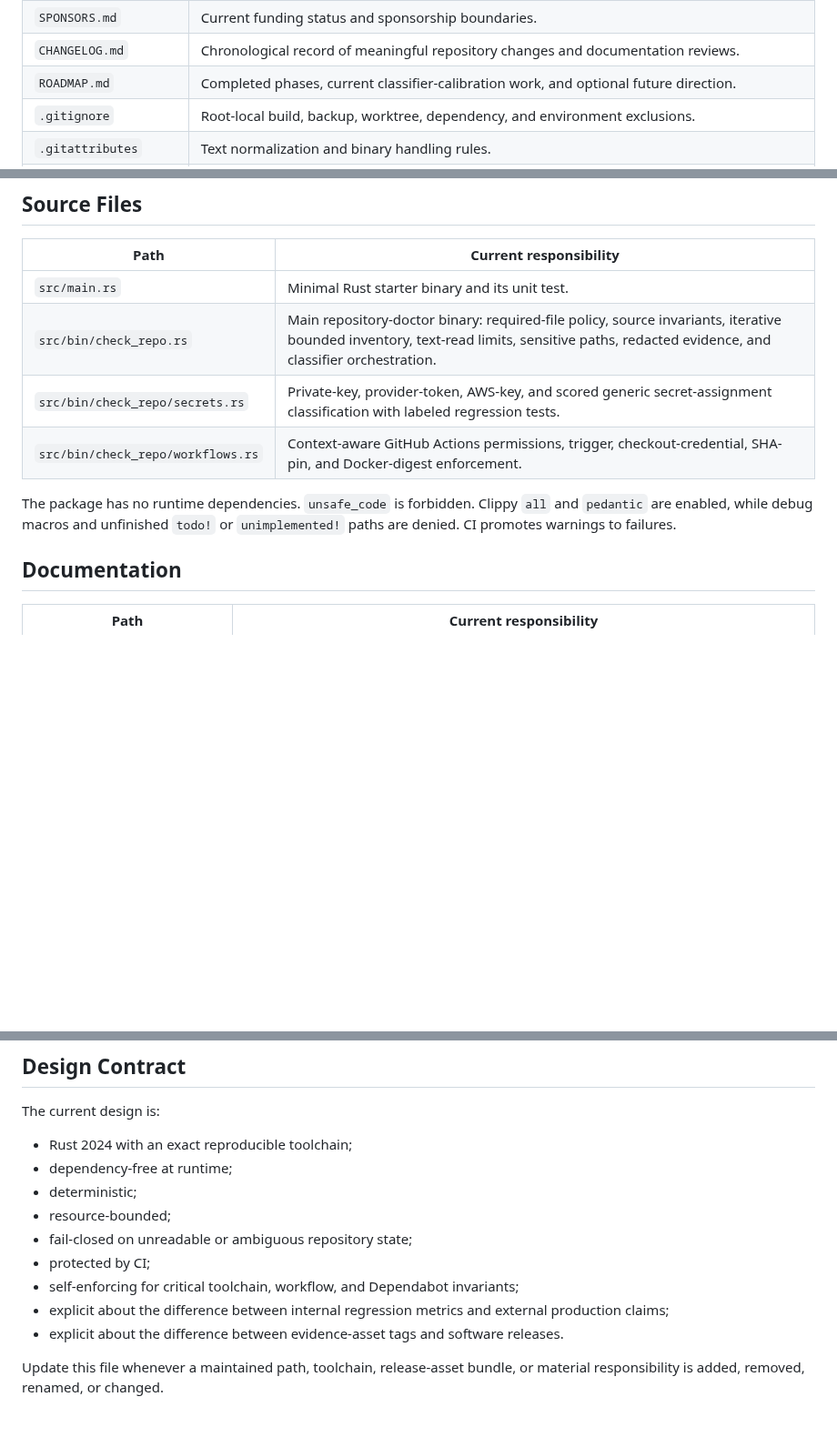
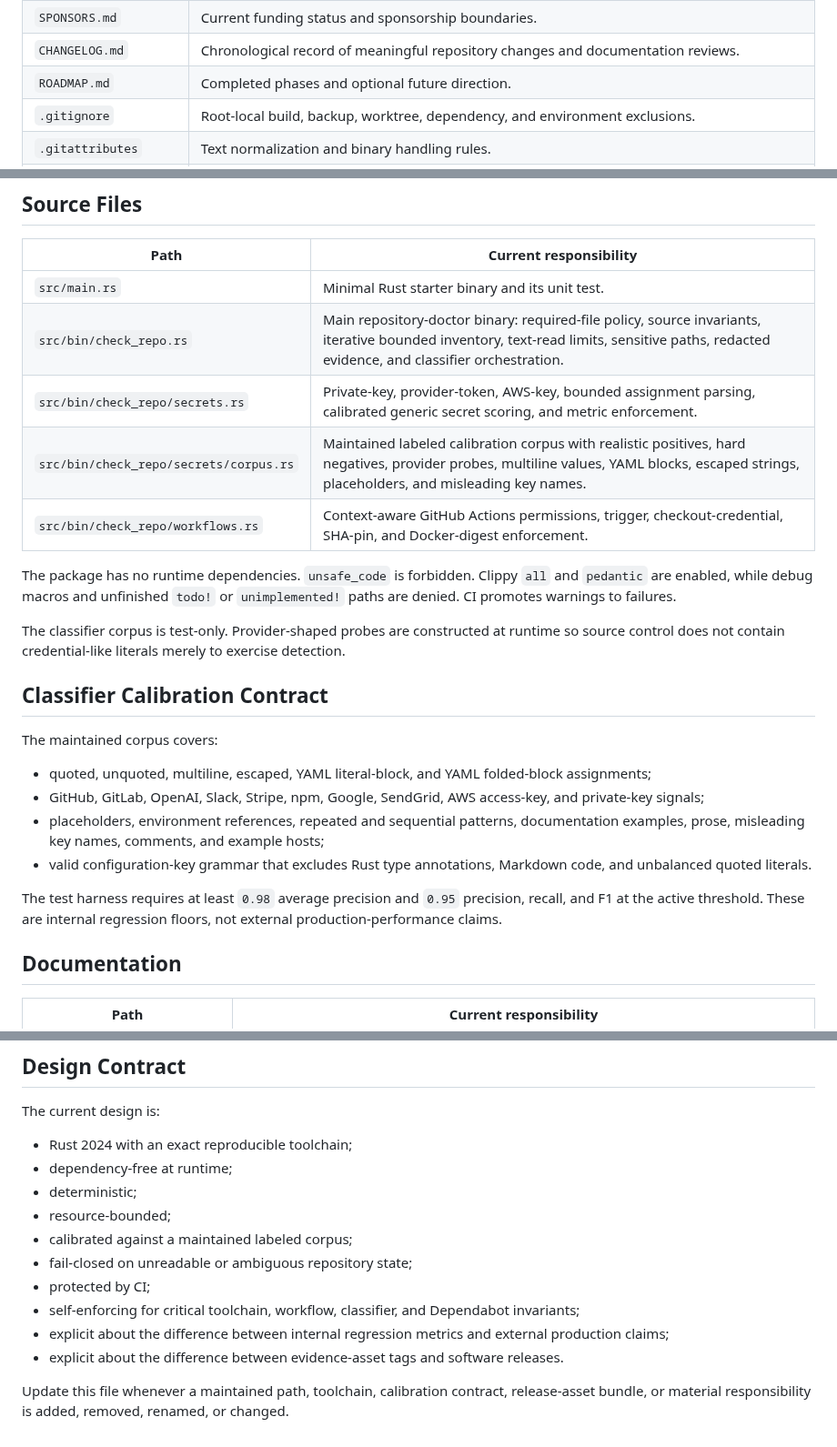
Before and after one commit to jjoanna2-debug/test-project-tbd, a Markdown page: docs/PROJECT_STRUCTURE.md, 3 parts joined by grey strips. Shown at 91% size. Rendered like a GitHub page; blank space fills up the shorter version.

Commit message:
docs: map the completed calibration harness

```diff
--- a/docs/PROJECT_STRUCTURE.md
+++ b/docs/PROJECT_STRUCTURE.md
@@ -23,7 +23,7 @@ This document maps the current repository layout and the responsibility of each
 | `CODE_OF_CONDUCT.md` | Participation, scope, moderation, and enforcement expectations. |
 | `SPONSORS.md` | Current funding status and sponsorship boundaries. |
 | `CHANGELOG.md` | Chronological record of meaningful repository changes and documentation reviews. |
-| `ROADMAP.md` | Completed phases, current classifier-calibration work, and optional future direction. |
+| `ROADMAP.md` | Completed phases and optional future direction. |
 | `.gitignore` | Root-local build, backup, worktree, dependency, and environment exclusions. |
 | `.gitattributes` | Text normalization and binary handling rules. |
 | `.editorconfig` | Editor formatting defaults. |
@@ -35,10 +35,24 @@ This document maps the current repository layout and the responsibility of each
 | --- | --- |
 | `src/main.rs` | Minimal Rust starter binary and its unit test. |
 | `src/bin/check_repo.rs` | Main repository-doctor binary: required-file policy, source invariants, iterative bounded inventory, text-read limits, sensitive paths, redacted evidence, and classifier orchestration. |
-| `src/bin/check_repo/secrets.rs` | Private-key, provider-token, AWS-key, and scored generic secret-assignment classification with labeled regression tests. |
+| `src/bin/check_repo/secrets.rs` | Private-key, provider-token, AWS-key, bounded assignment parsing, calibrated generic secret scoring, and metric enforcement. |
+| `src/bin/check_repo/secrets/corpus.rs` | Maintained labeled calibration corpus with realistic positives, hard negatives, provider probes, multiline values, YAML blocks, escaped strings, placeholders, and misleading key names. |
 | `src/bin/check_repo/workflows.rs` | Context-aware GitHub Actions permissions, trigger, checkout-credential, SHA-pin, and Docker-digest enforcement. |
 
 The package has no runtime dependencies. `unsafe_code` is forbidden. Clippy `all` and `pedantic` are enabled, while debug macros and unfinished `todo!` or `unimplemented!` paths are denied. CI promotes warnings to failures.
+
+The classifier corpus is test-only. Provider-shaped probes are constructed at runtime so source control does not contain credential-like literals merely to exercise detection.
+
+## Classifier Calibration Contract
+
+The maintained corpus covers:
+
+- quoted, unquoted, multiline, escaped, YAML literal-block, and YAML folded-block assignments;
+- GitHub, GitLab, OpenAI, Slack, Stripe, npm, Google, SendGrid, AWS access-key, and private-key signals;
+- placeholders, environment references, repeated and sequential patterns, documentation examples, prose, misleading key names, comments, and example hosts;
+- valid configuration-key grammar that excludes Rust type annotations, Markdown code, and unbalanced quoted literals.
+
+The test harness requires at least `0.98` average precision and `0.95` precision, recall, and F1 at the active threshold. These are internal regression floors, not external production-performance claims.
 
 ## Documentation
 
@@ -97,10 +111,11 @@ The current design is:
 - dependency-free at runtime;
 - deterministic;
 - resource-bounded;
+- calibrated against a maintained labeled corpus;
 - fail-closed on unreadable or ambiguous repository state;
 - protected by CI;
-- self-enforcing for critical toolchain, workflow, and Dependabot invariants;
+- self-enforcing for critical toolchain, workflow, classifier, and Dependabot invariants;
 - explicit about the difference between internal regression metrics and external production claims;
 - explicit about the difference between evidence-asset tags and software releases.
 
-Update this file whenever a maintained path, toolchain, release-asset bundle, or material responsibility is added, removed, renamed, or changed.
+Update this file whenever a maintained path, toolchain, calibration contract, release-asset bundle, or material responsibility is added, removed, renamed, or changed.
```
